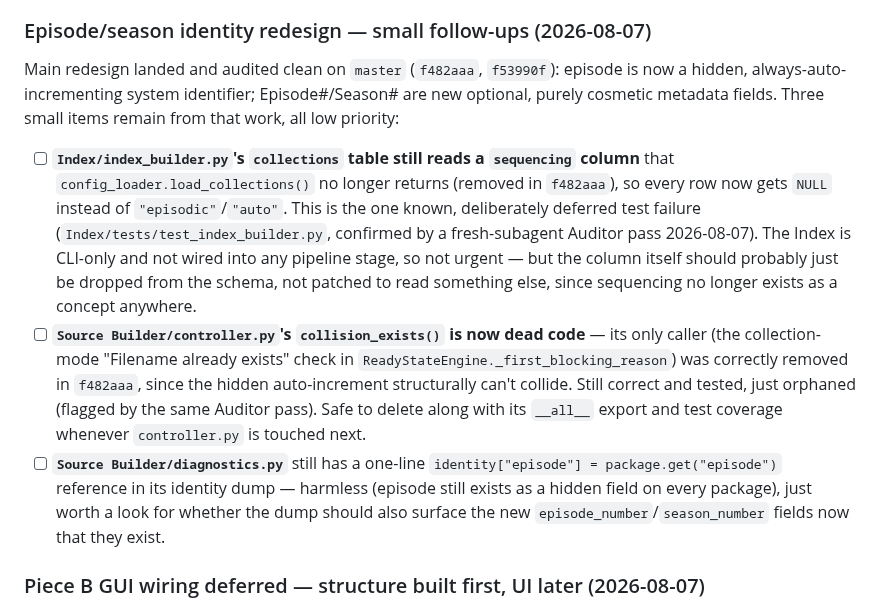
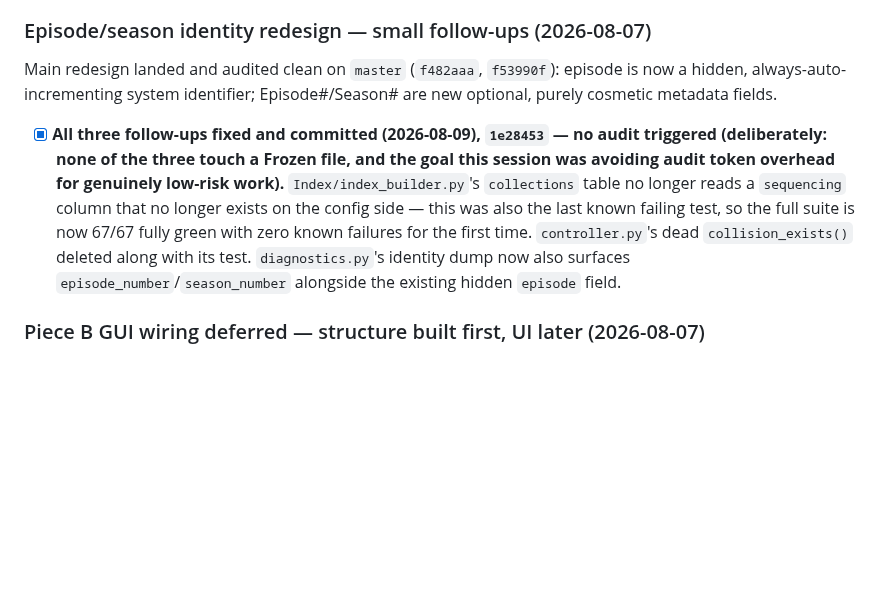
Before and after one commit to shawnaloisio-glitch/Jprogram, a Markdown page: WORKING_LIST.md, the part around the change. Drawn GitHub-style; blank space fills up the shorter version.

Commit message:
Mark the three small cleanups resolved in WORKING_LIST.md

```diff
--- a/WORKING_LIST.md
+++ b/WORKING_LIST.md
@@ -92,30 +92,19 @@ permanently instead of patching this one instance.
 
 Main redesign landed and audited clean on `master` (`f482aaa`, `f53990f`):
 episode is now a hidden, always-auto-incrementing system identifier;
-Episode#/Season# are new optional, purely cosmetic metadata fields. Three
-small items remain from that work, all low priority:
+Episode#/Season# are new optional, purely cosmetic metadata fields.
 
-- [ ] **`Index/index_builder.py`'s `collections` table still reads a
-  `sequencing` column** that `config_loader.load_collections()` no longer
-  returns (removed in `f482aaa`), so every row now gets `NULL` instead of
-  `"episodic"`/`"auto"`. This is the one known, deliberately deferred test
-  failure (`Index/tests/test_index_builder.py`, confirmed by a fresh-subagent
-  Auditor pass 2026-08-07). The Index is CLI-only and not wired into any
-  pipeline stage, so not urgent — but the column itself should probably just
-  be dropped from the schema, not patched to read something else, since
-  sequencing no longer exists as a concept anywhere.
-- [ ] **`Source Builder/controller.py`'s `collision_exists()` is now dead
-  code** — its only caller (the collection-mode "Filename already exists"
-  check in `ReadyStateEngine._first_blocking_reason`) was correctly removed
-  in `f482aaa`, since the hidden auto-increment structurally can't collide.
-  Still correct and tested, just orphaned (flagged by the same Auditor pass).
-  Safe to delete along with its `__all__` export and test coverage whenever
-  `controller.py` is touched next.
-- [ ] **`Source Builder/diagnostics.py`** still has a one-line
-  `identity["episode"] = package.get("episode")` reference in its identity
-  dump — harmless (episode still exists as a hidden field on every package),
-  just worth a look for whether the dump should also surface the new
-  `episode_number`/`season_number` fields now that they exist.
+- [x] **All three follow-ups fixed and committed (2026-08-09), `1e28453`
+  — no audit triggered (deliberately: none of the three touch a Frozen
+  file, and the goal this session was avoiding audit token overhead for
+  genuinely low-risk work).** `Index/index_builder.py`'s `collections`
+  table no longer reads a `sequencing` column that no longer exists on
+  the config side — this was also the last known failing test, so the
+  full suite is now 67/67 fully green with zero known failures for the
+  first time. `controller.py`'s dead `collision_exists()` deleted along
+  with its test. `diagnostics.py`'s identity dump now also surfaces
+  `episode_number`/`season_number` alongside the existing hidden
+  `episode` field.
 
 ### Piece B GUI wiring deferred — structure built first, UI later (2026-08-07)
 
```
